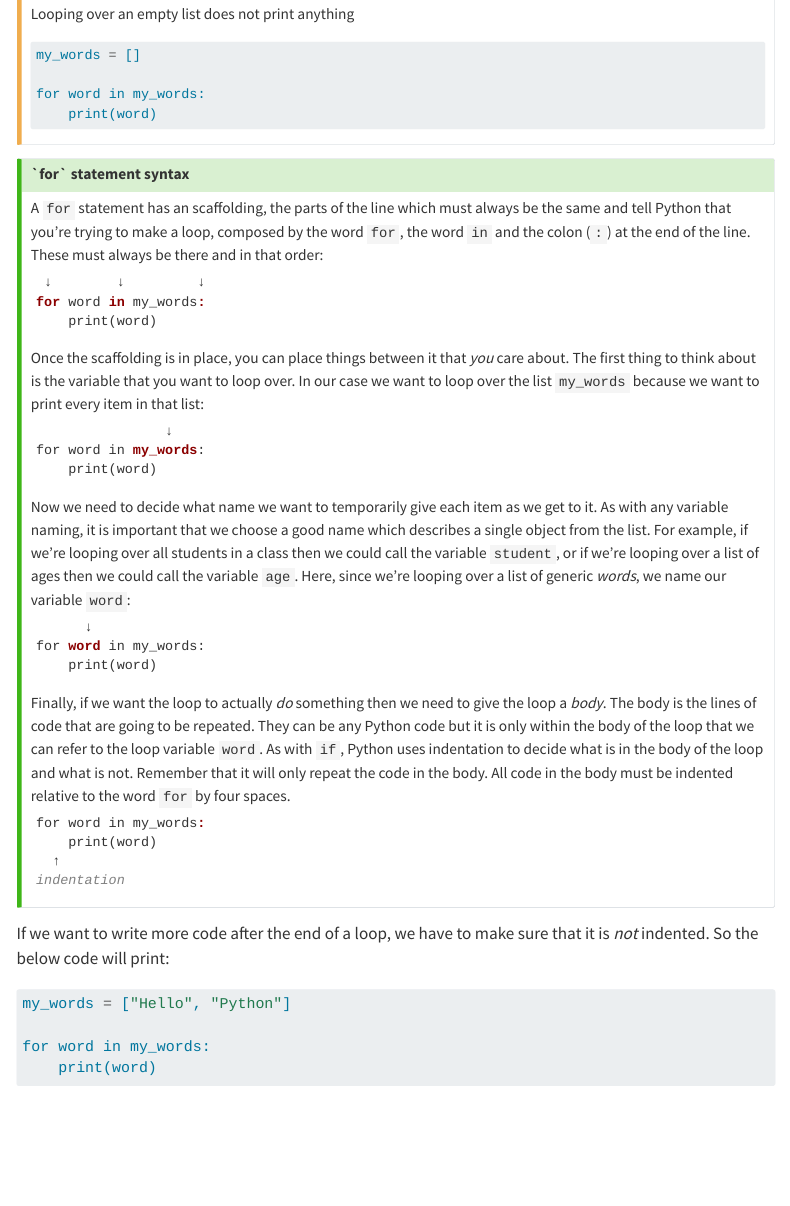
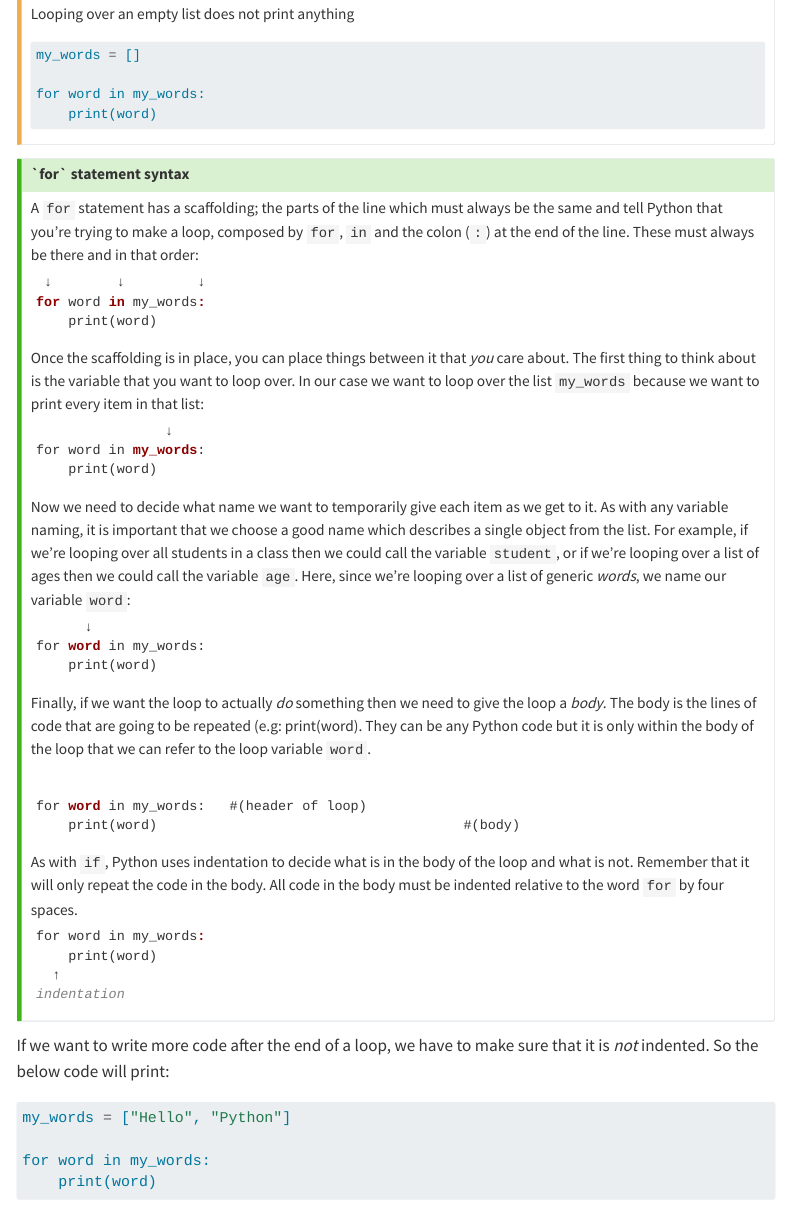
Before and after one commit to Bristol-Training/intro-python-1, a Quarto document (pages/052-for.qmd): the page in a window 1100 px wide, from 1910 px down. Rendered offline with R 4.5, knitr and Pandoc in place of Quarto, with nearby package versions; menus at the side of the page are left out.

Commit message:
Improve explanation of `for` statement syntax
Clarified the explanation of the `for` statement syntax and its body in Python. Added examples and emphasized the importance of indentation.

```diff
--- a/pages/052-for.qmd
+++ b/pages/052-for.qmd
@@ -78,7 +78,7 @@ for word in my_words:
 
 ::: {#keypoints .callout-tip icon=false title='`for` statement syntax'}
 
-A `for` statement has an scaffolding, the parts of the line which must always be the same and tell Python that you're trying to make a loop, composed by the word `for`, the word `in` and the colon (`:`) at the end of the line. These must always be there and in that order:
+A `for` statement has a scaffolding; the parts of the line which must always be the same and tell Python that you're trying to make a loop, composed by `for`, `in` and the colon (`:`) at the end of the line. These must always be there and in that order:
 <pre>
  ↓        ↓         ↓
 <b style="color:darkred">for</b> word <b style="color:darkred">in</b> my_words<b style="color:darkred">:</b>
@@ -99,7 +99,15 @@ for <b style="color:darkred">word</b> in my_words:
     print(word)
 </pre>
 
-Finally, if we want the loop to actually *do* something then we need to give the loop a *body*. The body is the lines of code that are going to be repeated. They can be any Python code but it is only within the body of the loop that we can refer to the loop variable `word`. As with `if`, Python  uses indentation to decide what is in the body of the loop and what is not. Remember that it will only repeat the code in the body. All code in the body must be indented relative to the word `for` by four spaces.
+Finally, if we want the loop to actually *do* something then we need to give the loop a *body*. The body is the lines of code that are going to be repeated (e.g: print(word). They can be any Python code but it is only within the body of the loop that we can refer to the loop variable `word`.
+
+<pre>
+
+for <b style="color:darkred">word</b> in my_words:   #(header of loop)
+    print(word)                                      #(body)
+</pre>
+
+As with `if`, Python  uses indentation to decide what is in the body of the loop and what is not. Remember that it will only repeat the code in the body. All code in the body must be indented relative to the word `for` by four spaces.
 <pre>
 for word in my_words<b style="color:darkred">:</b>
     print(word)
```
